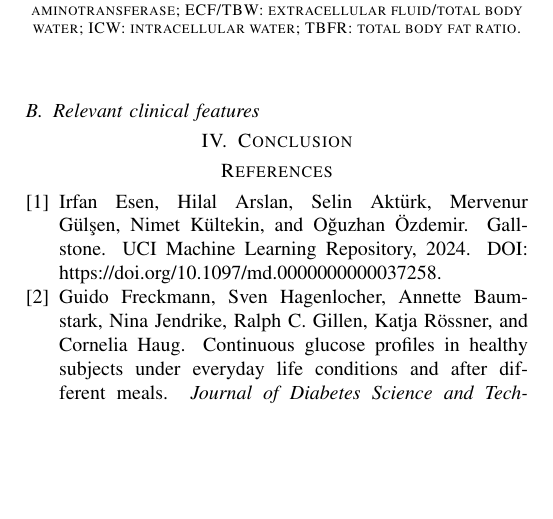
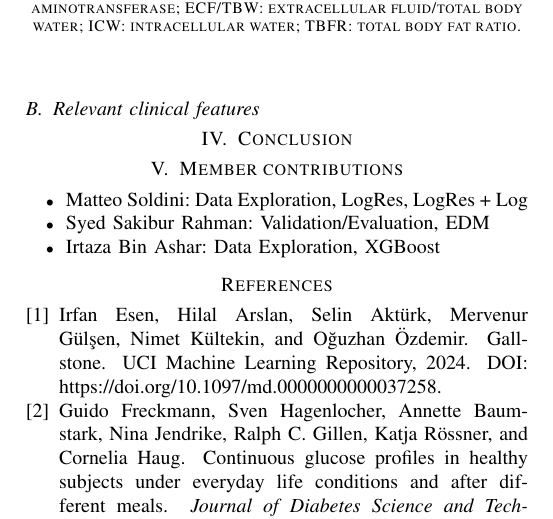
Before and after one commit to MatteoSoldini/DAT540_project, a LaTeX paper (report/main.tex): part of page 4 of 4, cut so that both start at the same text, the shorter picture padded with empty space. Compiled offline with pdfLaTeX.

Commit message:
Add member contributions

```diff
--- a/report/main.tex
+++ b/report/main.tex
@@ -446,6 +446,15 @@ ICW: intracellular water; TBFR: total body fat ratio.}
 \section{Conclusion}
 \label{sec:Conclusion}
 
+\section{Member contributions}
+\label{sec:constributions}
+
+\begin{itemize}
+\item Matteo Soldini: Data Exploration, LogRes, LogRes + Log
+\item Syed Sakibur Rahman: Validation/Evaluation, EDM
+\item Irtaza Bin Ashar: Data Exploration, XGBoost
+\end{itemize}
+
 
 \bibliographystyle{plainnat}
 \bibliography{references}
```
